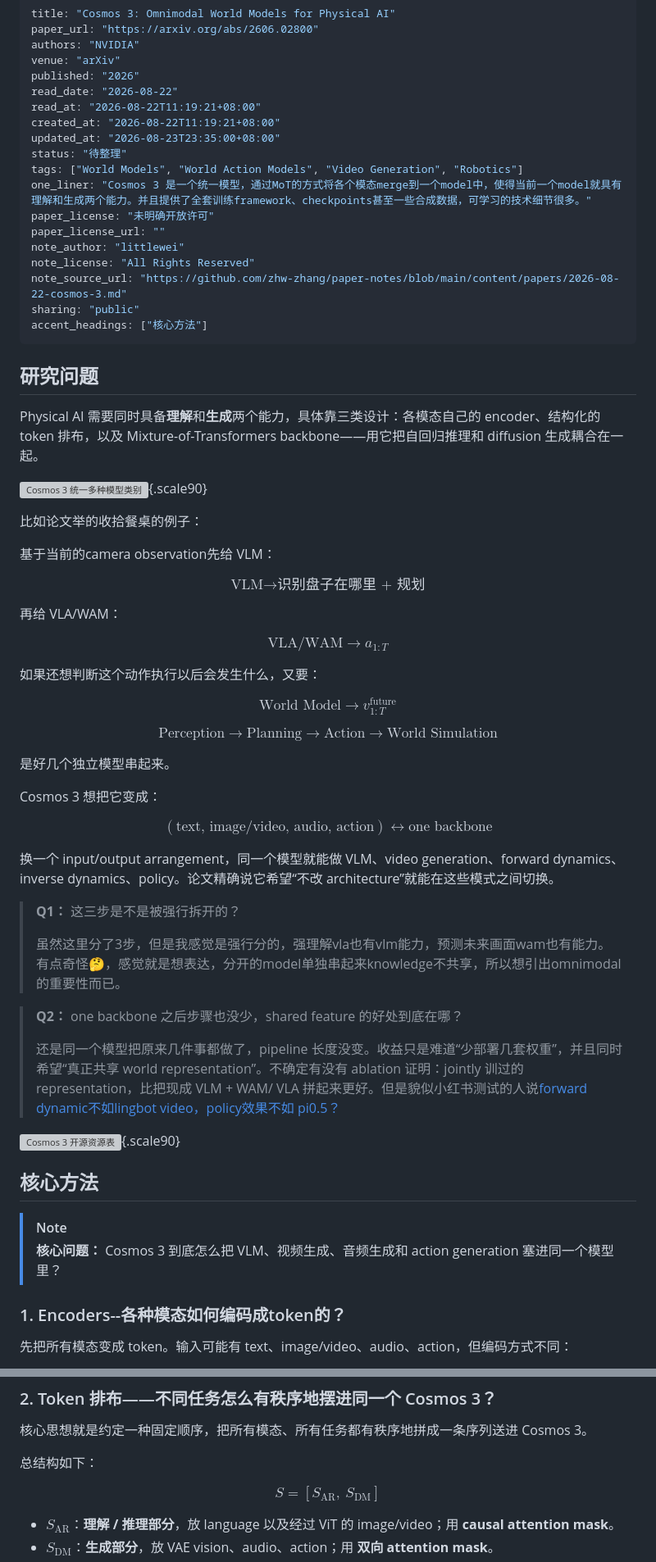
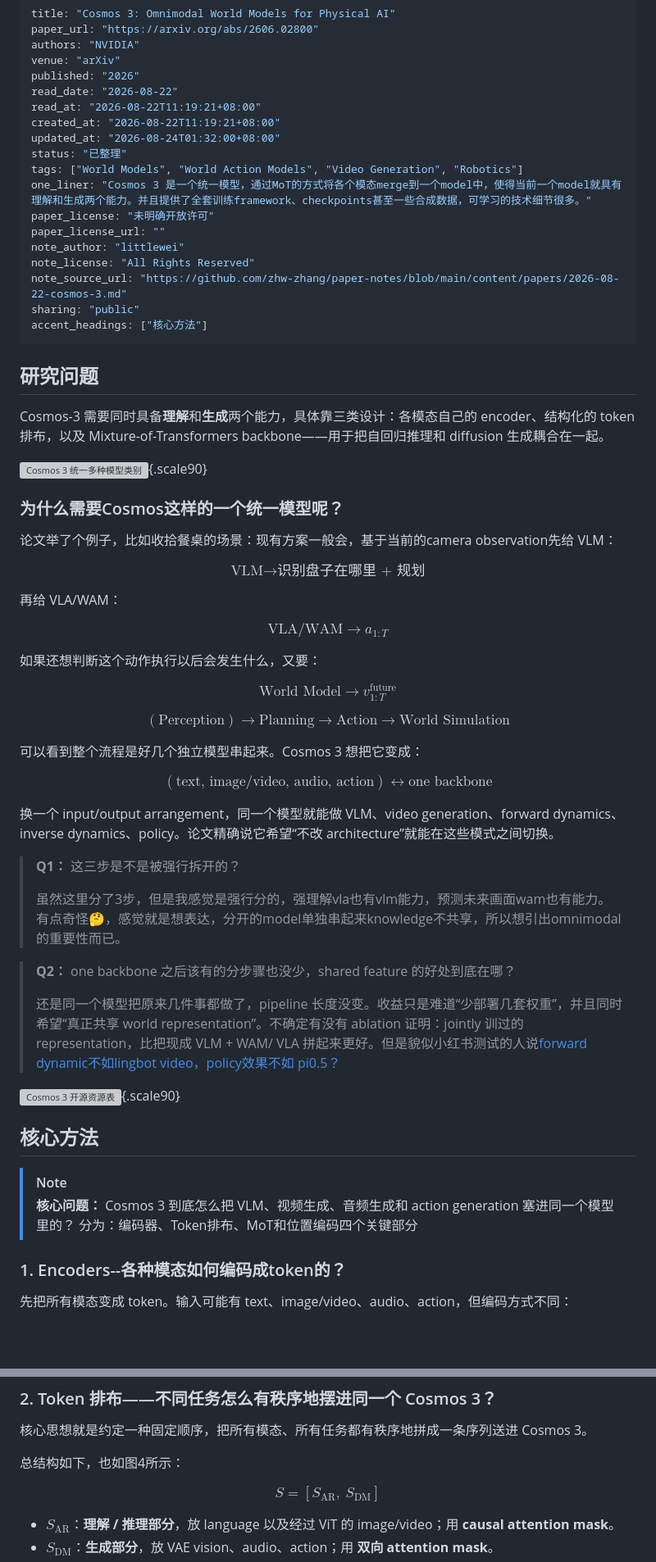
Before and after one commit to zhw-zhang/paper-notes, a Markdown page: content/papers/2026-08-22-cosmos-3.md, 2 parts joined by grey strips. Shown at 82% size. Rendered like a GitHub page; blank space fills up the shorter version; grey boxes are pictures that could not be loaded.

Commit message:
content: update 2026-08-22-cosmos-3
Co-authored-by: Cursor <cursoragent@cursor.com>

```diff
--- a/content/papers/2026-08-22-cosmos-3.md
+++ b/content/papers/2026-08-22-cosmos-3.md
@@ -7,8 +7,8 @@ published: "2026"
 read_date: "2026-08-22"
 read_at: "2026-08-22T11:19:21+08:00"
 created_at: "2026-08-22T11:19:21+08:00"
-updated_at: "2026-08-23T23:35:00+08:00"
-status: "待整理"
+updated_at: "2026-08-24T01:32:00+08:00"
+status: "已整理"
 tags: ["World Models", "World Action Models", "Video Generation", "Robotics"]
 one_liner: "Cosmos 3 是一个统一模型，通过MoT的方式将各个模态merge到一个model中，使得当前一个model就具有理解和生成两个能力。并且提供了全套训练framework、checkpoints甚至一些合成数据，可学习的技术细节很多。"
 paper_license: "未明确开放许可"
@@ -22,13 +22,13 @@ accent_headings: ["核心方法"]
 
 ## 研究问题
 
-Physical AI 需要同时具备**理解**和**生成**两个能力，具体靠三类设计：各模态自己的 encoder、结构化的 token 排布，以及 Mixture-of-Transformers backbone——用它把自回归推理和 diffusion 生成耦合在一起。
+Cosmos-3 需要同时具备**理解**和**生成**两个能力，具体靠三类设计：各模态自己的 encoder、结构化的 token 排布，以及 Mixture-of-Transformers backbone——用于把自回归推理和 diffusion 生成耦合在一起。
 
 ![Cosmos 3 统一多种模型类别](media/cosmos-3/figure1-omnimodal.png "图 1｜论文 Figure 1：Cosmos 3 同时建模 language、image、video、audio 和 action，覆盖理解和生成，从而把 VLM、图像生成、音视频生成、policy / WAM、forward dynamics 和 inverse dynamics 收进同一套网络。来源：Cosmos 3。"){.scale90}
 
-比如论文举的收拾餐桌的例子：
+### 为什么需要Cosmos这样的一个统一模型呢？
 
-基于当前的camera observation先给 VLM：
+论文举了个例子，比如收拾餐桌的场景：现有方案一般会，基于当前的camera observation先给 VLM：
 
 $$\text{VLM} \rightarrow \text{识别盘子在哪里 + 规划}$$
 
@@ -40,11 +40,9 @@ $$\text{VLA/WAM} \rightarrow a_{1:T}$$
 
 $$\text{World Model} \rightarrow v^{\text{future}}_{1:T}$$
 
-$$\text{Perception} \rightarrow \text{Planning} \rightarrow \text{Action} \rightarrow \text{World Simulation}$$
+$$(\text{Perception}) \rightarrow \text{Planning} \rightarrow \text{Action} \rightarrow \text{World Simulation}$$
 
-是好几个独立模型串起来。
-
-Cosmos 3 想把它变成：
+可以看到整个流程是好几个独立模型串起来。Cosmos 3 想把它变成：
 
 $$(\text{text, image/video, audio, action}) \longleftrightarrow \text{one backbone}$$
 
@@ -54,7 +52,7 @@ $$(\text{text, image/video, audio, action}) \longleftrightarrow \text{one backbo
 >
 > 虽然这里分了3步，但是我感觉是强行分的，强理解vla也有vlm能力，预测未来画面wam也有能力。有点奇怪🤔，感觉就是想表达，分开的model单独串起来knowledge不共享，所以想引出omnimodal的重要性而已。
 
-> **Q2：** one backbone 之后步骤也没少，shared feature 的好处到底在哪？
+> **Q2：** one backbone 之后该有的分步骤也没少，shared feature 的好处到底在哪？
 >
 > 还是同一个模型把原来几件事都做了，pipeline 长度没变。收益只是难道“少部署几套权重”，并且同时希望“真正共享 world representation”。不确定有没有 ablation 证明：jointly 训过的 representation，比把现成 VLM + WAM/ VLA 拼起来更好。但是貌似小红书测试的人说[forward dynamic不如lingbot video，policy效果不如 pi0.5？](https://xhslink.cn/o/AHLcKNv4cqY)
 
@@ -65,7 +63,7 @@ $$(\text{text, image/video, audio, action}) \longleftrightarrow \text{one backbo
 
 ## 核心方法
 > [!NOTE]
-> **核心问题：** Cosmos 3 到底怎么把 VLM、视频生成、音频生成和 action generation 塞进同一个模型里？
+> **核心问题：** Cosmos 3 到底怎么把 VLM、视频生成、音频生成和 action generation 塞进同一个模型里的？ 分为：编码器、Token排布、MoT和位置编码四个关键部分
 
 ### 1. Encoders--各种模态如何编码成token的？
 
@@ -113,7 +111,7 @@ $$
 
 核心思想就是约定一种固定顺序，把所有模态、所有任务都有秩序地拼成一条序列送进 Cosmos 3。
 
-总结构如下：
+总结构如下，也如图4所示：
 
 $$
 S = [S_{\mathrm{AR}},\ S_{\mathrm{DM}}]
```
Also changed, not shown: other parts of content/papers/2026-08-22-cosmos-3.md (+26 -21 lines).
